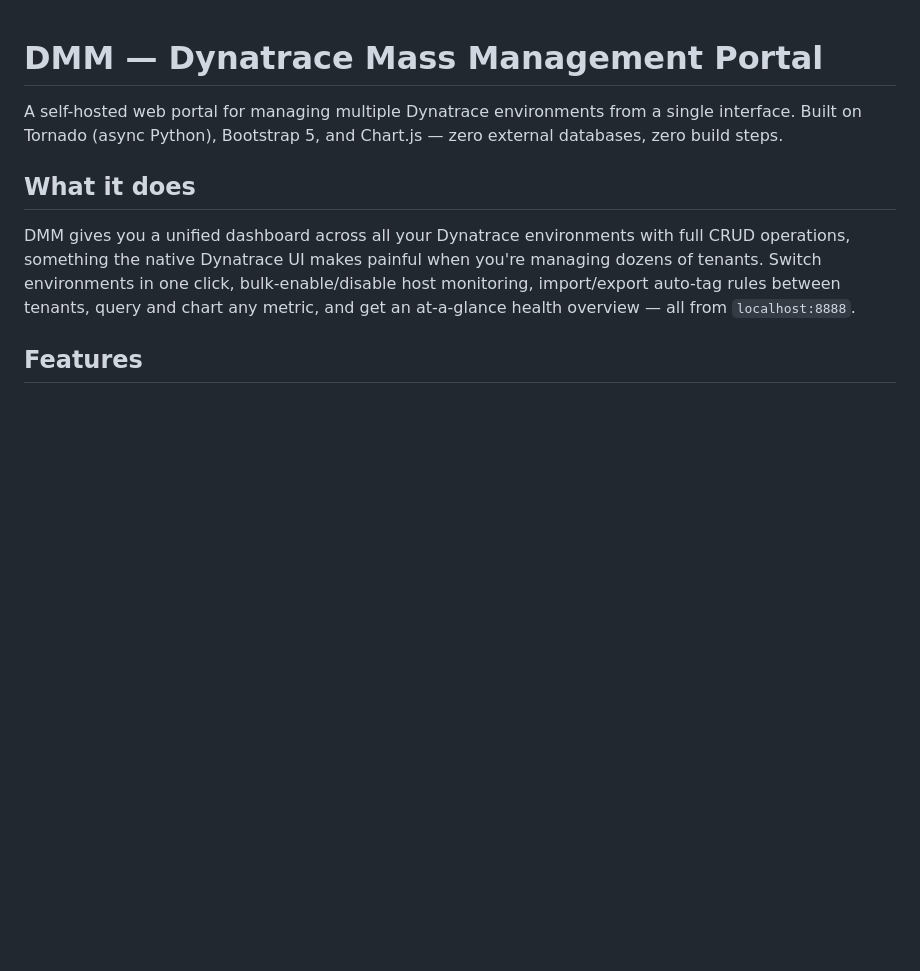
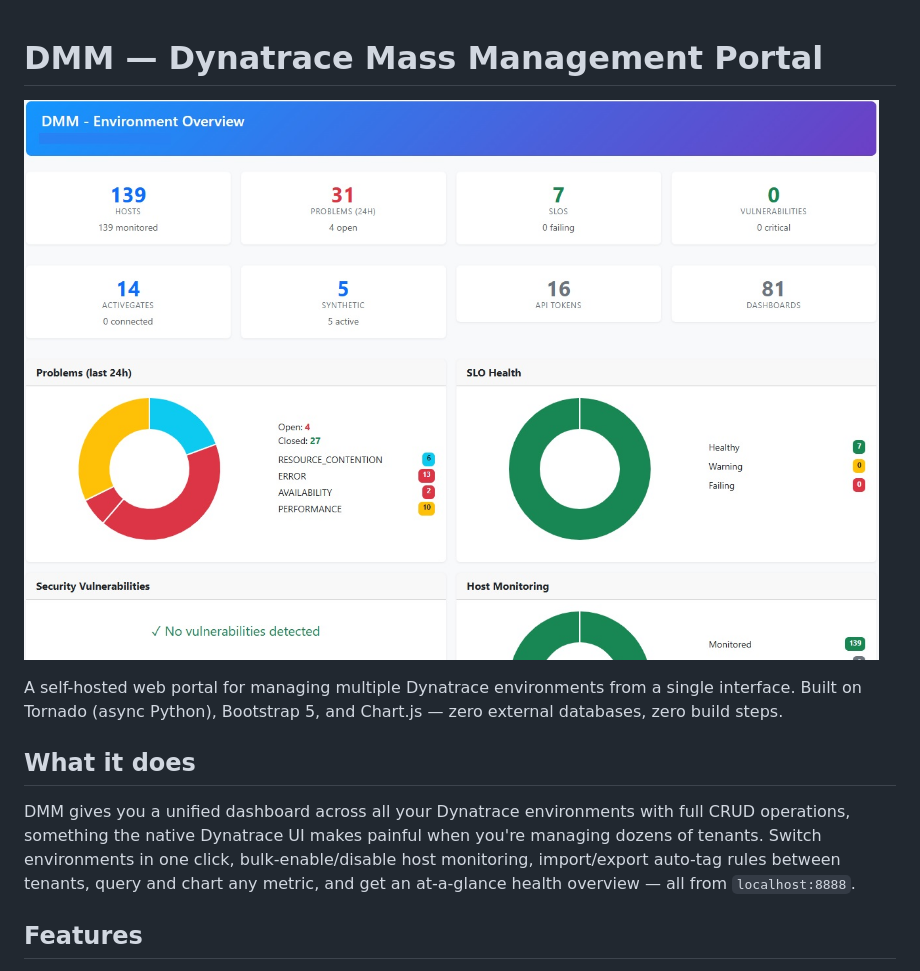
Before and after one commit to hclivess/dynatrace-mass-management, a Markdown page: README.md, the part around the change. GitHub-like rendering; blank space fills up the shorter version.

Commit message:
Add image to README for visual enhancement

```diff
--- a/README.md
+++ b/README.md
@@ -1,4 +1,5 @@
 # DMM — Dynatrace Mass Management Portal
+![alt text](thumb.jpg)
 
 A self-hosted web portal for managing multiple Dynatrace environments from a single interface. Built on Tornado (async Python), Bootstrap 5, and Chart.js — zero external databases, zero build steps.
 
```
